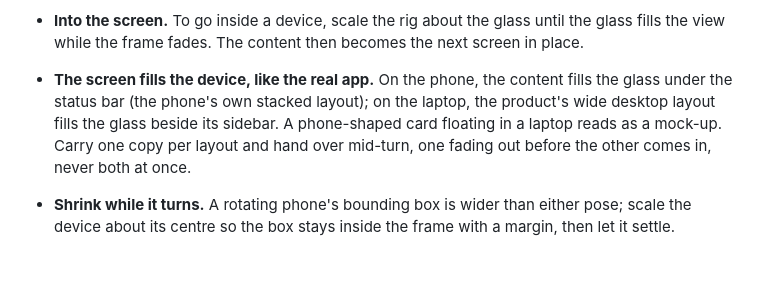
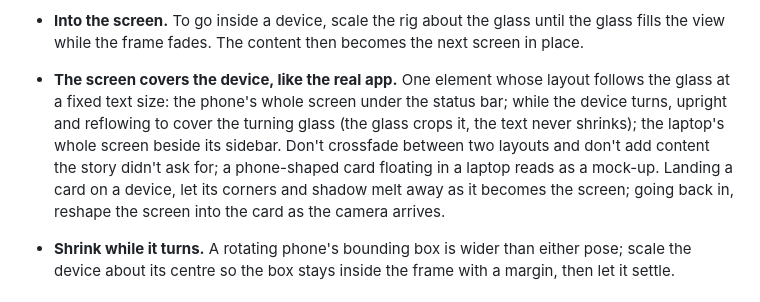
Before and after one commit to iammirrr/ungenerated, a Markdown page: skills/real-icons-and-devices/SKILL.md, the part around the change. Drawn GitHub-style; blank space fills up the shorter version.

```diff
--- a/skills/real-icons-and-devices/SKILL.md
+++ b/skills/real-icons-and-devices/SKILL.md
@@ -35,11 +35,13 @@ description: Show real app icons and real-looking devices on design screens - fe
 - **Into the screen.** To go inside a device, scale the rig about the glass until the glass fills
   the view while the frame fades. The content then becomes the next screen in place.
 
-- **The screen fills the device, like the real app.** On the phone, the content fills the glass
-  under the status bar (the phone's own stacked layout); on the laptop, the product's wide desktop
-  layout fills the glass beside its sidebar. A phone-shaped card floating in a laptop reads as a
-  mock-up. Carry one copy per layout and hand over mid-turn, one fading out before the other comes
-  in, never both at once.
+- **The screen covers the device, like the real app.** One element whose layout follows the
+  glass at a fixed text size: the phone's whole screen under the status bar; while the device
+  turns, upright and reflowing to cover the turning glass (the glass crops it, the text never
+  shrinks); the laptop's whole screen beside its sidebar. Don't crossfade between two layouts and
+  don't add content the story didn't ask for; a phone-shaped card floating in a laptop reads as a
+  mock-up. Landing a card on a device, let its corners and shadow melt away as it becomes the
+  screen; going back in, reshape the screen into the card as the camera arrives.
 - **Shrink while it turns.** A rotating phone's bounding box is wider than either pose; scale the
   device about its centre so the box stays inside the frame with a margin, then let it settle.
 
```
Also changed, not shown: skills/setup-and-tour/SKILL.md (+9 -9 lines).
